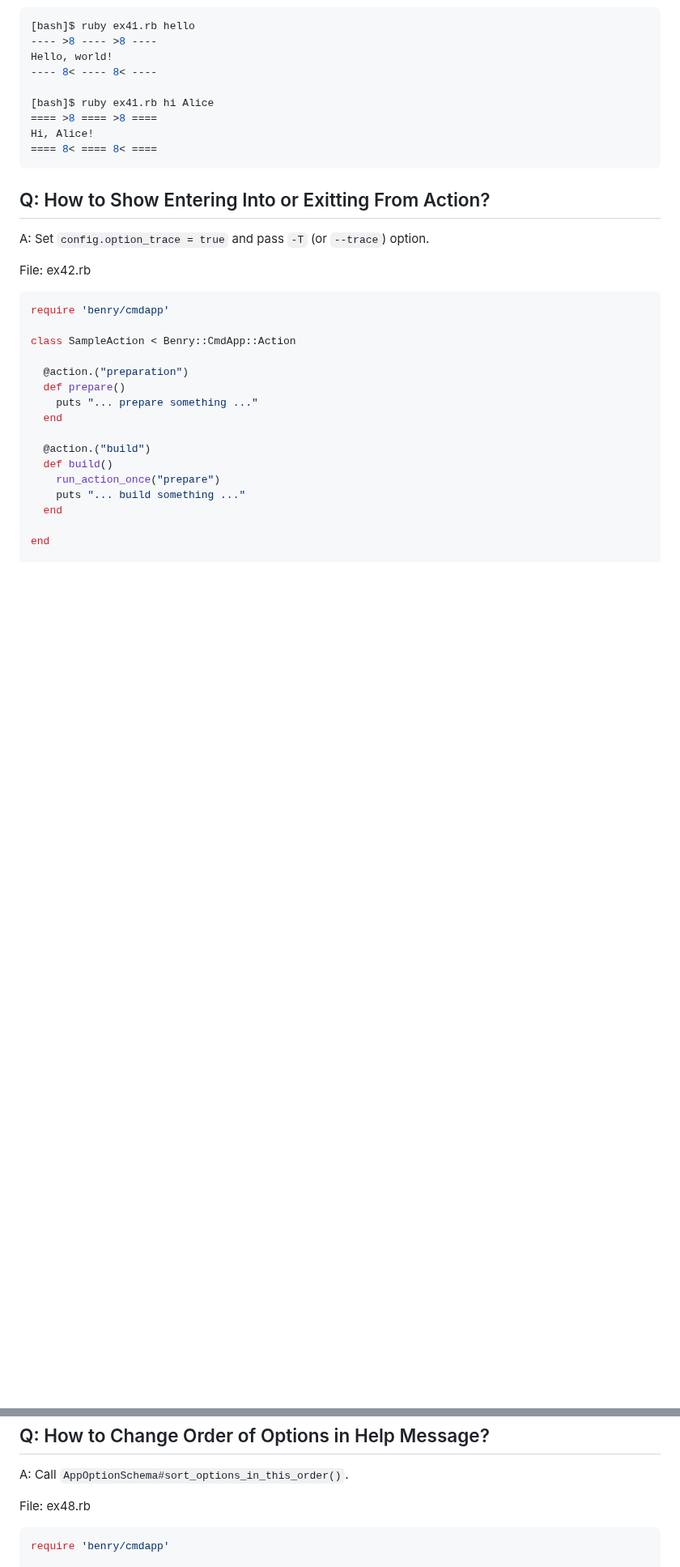
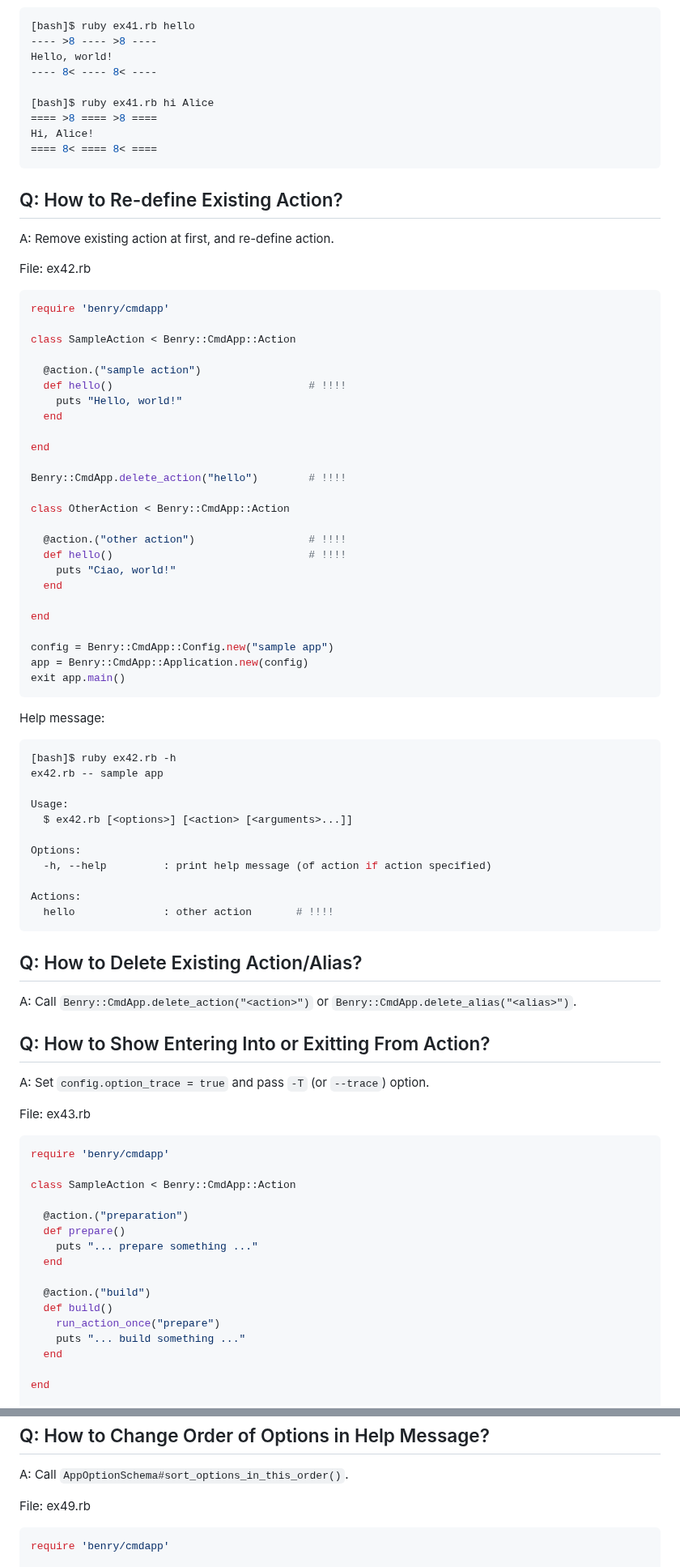
Before and after one commit to kwatch/benry-ruby, a Markdown page: benry-cmdapp/README.md, 2 parts joined by grey strips. Shown at 81% size. Rendered like a GitHub page; blank space fills up the shorter version.

Commit message:
[ruby] cmdapp: update 'README.md'

````diff
--- a/benry-cmdapp/README.md
+++ b/benry-cmdapp/README.md
@@ -2018,12 +2020,70 @@ Hi, Alice!
 ```
 
 
+Q: How to Re-define Existing Action?
+------------------------------------
+
+A: Remove existing action at first, and re-define action.
+
+File: ex42.rb
+
+```ruby
+require 'benry/cmdapp'
+
+class SampleAction < Benry::CmdApp::Action
+
+  @action.("sample action")
+  def hello()                               # !!!!
+    puts "Hello, world!"
+  end
+
+end
+
+Benry::CmdApp.delete_action("hello")        # !!!!
+
+class OtherAction < Benry::CmdApp::Action
+
+  @action.("other action")                  # !!!!
+  def hello()                               # !!!!
+    puts "Ciao, world!"
+  end
+
+end
+
+config = Benry::CmdApp::Config.new("sample app")
+app = Benry::CmdApp::Application.new(config)
+exit app.main()
+```
+
+Help message:
+
+```console
+[bash]$ ruby ex42.rb -h
+ex42.rb -- sample app
+
+Usage:
+  $ ex42.rb [<options>] [<action> [<arguments>...]]
+
+Options:
+  -h, --help         : print help message (of action if action specified)
+
+Actions:
+  hello              : other action       # !!!!
+```
+
+
+Q: How to Delete Existing Action/Alias?
+---------------------------------------
+
+A: Call `Benry::CmdApp.delete_action("<action>")` or `Benry::CmdApp.delete_alias("<alias>")`.
+
+
 Q: How to Show Entering Into or Exitting From Action?
 -----------------------------------------------------
 
 A: Set `config.option_trace = true` and pass `-T` (or `--trace`) option.
 
-File: ex42.rb
+File: ex43.rb
 
 ```ruby
 require 'benry/cmdapp'
@@ -2307,7 +2367,7 @@ Q: How to Change Order of Options in Help Message?
 
 A: Call `AppOptionSchema#sort_options_in_this_order()`.
 
-File: ex48.rb
+File: ex49.rb
 
 ```ruby
 require 'benry/cmdapp'
````
Also changed, not shown: other parts of benry-cmdapp/README.md (+44 -42 lines).
